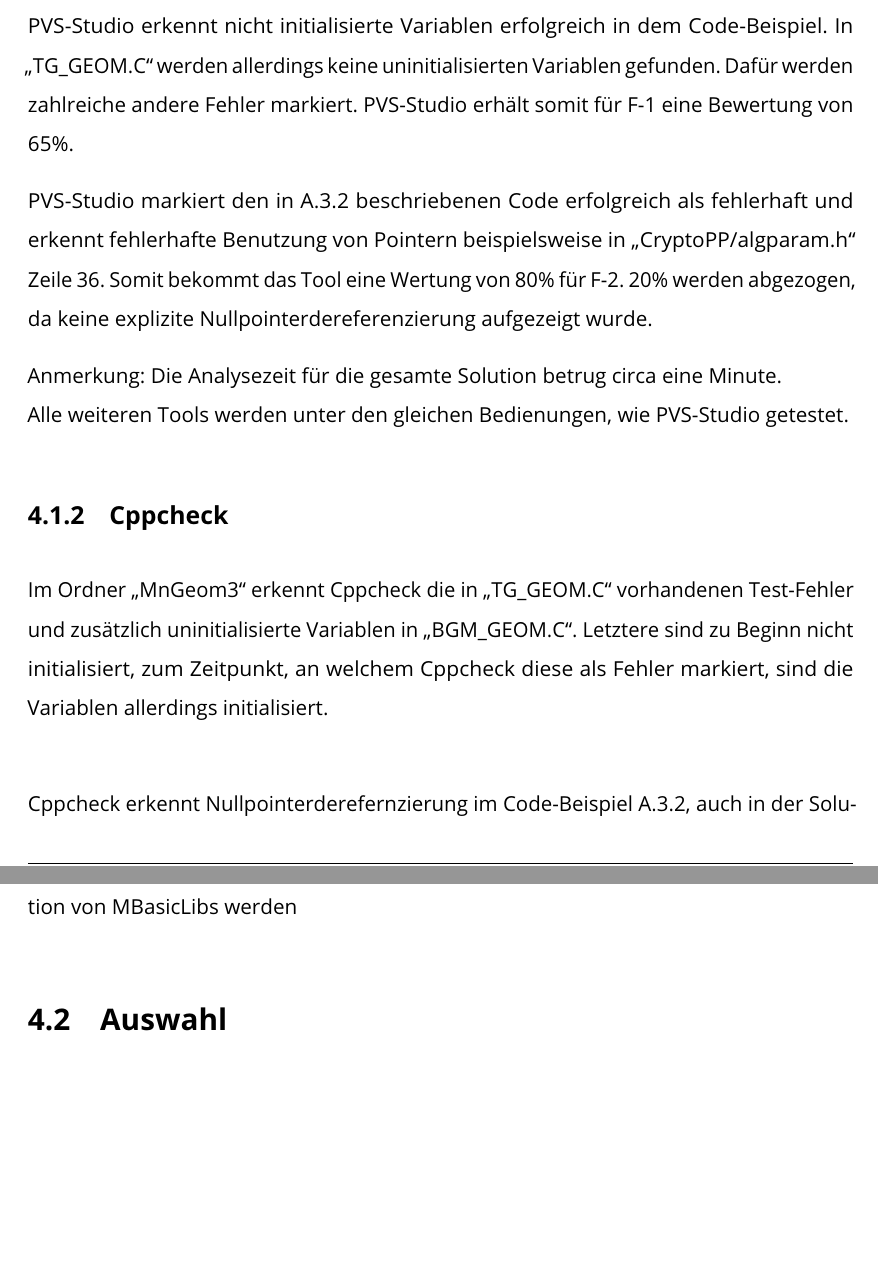
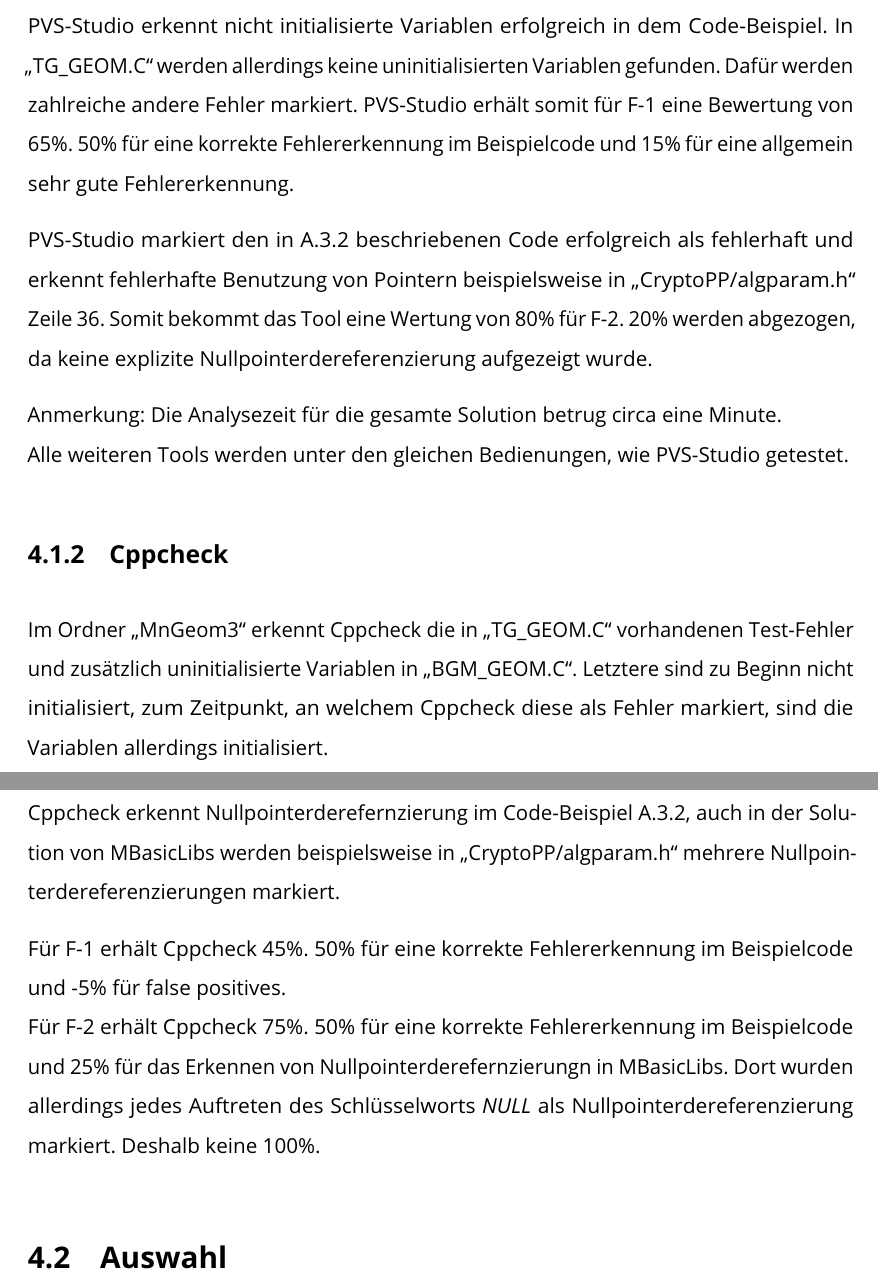
Before and after one commit to Christoph-Mitutoyo/T3000, a LaTeX thesis (Tex/Thesis.tex, which reads Tex/tex/Toolfindung/Toolfindung.tex): two parts of pages 20 and 22 of 42, joined at a grey line, cut so that both start at the same text, the shorter picture padded with empty space. Compiled offline with pdfLaTeX.

Commit message:
toolfindung

```diff
--- a/Tex/tex/Toolfindung/Toolfindung.tex
+++ b/Tex/tex/Toolfindung/Toolfindung.tex
@@ -52,7 +52,8 @@
 Im Kontrast dazu erkennt PVS-Studio alle erwarteten Fehler im Code-Beispiel \ref{subsec:indeterminate}. Durch eine Integration, und erfolgreiche Fehlererkennung, des Beispiel-Codes in
 \glqq{}TG\_GEOM.C\grqq{} wurde widerlegt, dass PVS-Studio mit der Menge an Code überfordert ist. \newline
 PVS-Studio erkennt nicht initialisierte Variablen erfolgreich in dem Code-Beispiel. In \glqq{}TG\_GEOM.C\grqq{} werden allerdings keine uninitialisierten Variablen gefunden. Dafür
-werden zahlreiche andere Fehler markiert. PVS-Studio erhält somit für F-1 eine Bewertung von 65\%.
+werden zahlreiche andere Fehler markiert. PVS-Studio erhält somit für F-1 eine Bewertung von 65\%. 50\% für eine korrekte Fehlererkennung im Beispielcode und 15\% für eine allgemein
+sehr gute Fehlererkennung.
 
 PVS-Studio markiert den in \ref{subsec:nullpointer} beschriebenen Code erfolgreich als fehlerhaft und erkennt fehlerhafte Benutzung von Pointern beispielsweise in
 \glqq{}CryptoPP/algparam.h\grqq{} Zeile 36. Somit bekommt das Tool eine Wertung von 80\% für F-2. 20\% werden abgezogen, da keine explizite Nullpointerdereferenzierung
@@ -67,13 +68,18 @@
   \centering
   \includegraphics[width=1\textwidth]{cppcheck-mngeom}
   \caption{Von Cppcheck im Ordner MnGeom3 erkannte Fehler}
-  \label{img:pvs-tg-geom}
+  \label{img:cppcheck-mngeom}
 \end{figure}
 
 Im Ordner \glqq{}MnGeom3\grqq{} erkennt Cppcheck die in \glqq{}TG\_GEOM.C\grqq{} vorhandenen Test-Fehler und zusätzlich uninitialisierte Variablen in \glqq{}BGM\_GEOM.C\grqq{}. Letztere
 sind zu Beginn nicht initialisiert, zum Zeitpunkt, an welchem Cppcheck diese als Fehler markiert, sind die Variablen allerdings initialisiert. \newline
 
-Cppcheck erkennt Nullpointerderefernzierung im Code-Beispiel \ref{subsec:nullpointer}, auch in der Solution von MBasicLibs werden
+Cppcheck erkennt Nullpointerderefernzierung im Code-Beispiel \ref{subsec:nullpointer}, auch in der Solution von MBasicLibs werden beispielsweise in \glqq{}CryptoPP/algparam.h\grqq{}
+mehrere Nullpointerdereferenzierungen markiert.
+
+Für F-1 erhält Cppcheck 45\%. 50\% für eine korrekte Fehlererkennung im Beispielcode und -5\% für false positives. \newline
+Für F-2 erhält Cppcheck 75\%. 50\% für eine korrekte Fehlererkennung im Beispielcode und 25\% für das Erkennen von Nullpointerderefernzierungn in MBasicLibs. Dort wurden allerdings
+jedes Auftreten des Schlüsselworts \textit{NULL} als Nullpointerdereferenzierung markiert. Deshalb keine 100\%.
 
 \section{Auswahl}
 \label{sec:auswahl}
```
